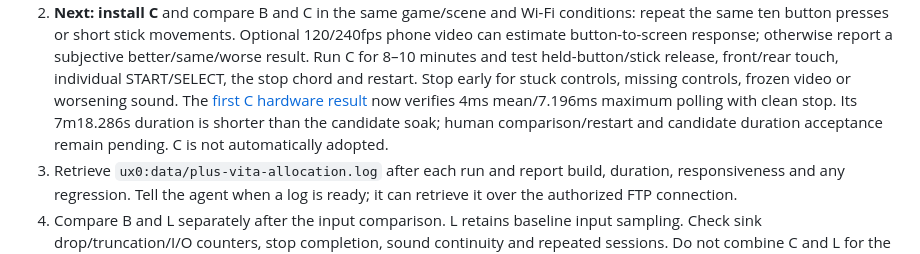
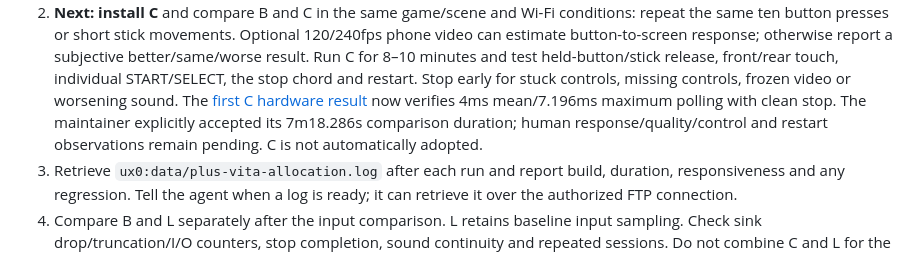
Before and after one commit to Calligula87/plus-vita, a Markdown page: docs/LATENCY_CANDIDATE_TEST.md, the part around the change. Rendered like a GitHub page.

```diff
--- a/docs/LATENCY_CANDIDATE_TEST.md
+++ b/docs/LATENCY_CANDIDATE_TEST.md
@@ -38,9 +38,9 @@ before starting another session. Keep credentials and raw logs private.
    START/SELECT, the stop chord and restart. Stop early for stuck controls,
    missing controls, frozen video or worsening sound.
    The [first C hardware result](LATENCY_INPUT_WORKER_RESULT.md) now verifies
-   4ms mean/7.196ms maximum polling with clean stop. Its 7m18.286s duration is
-   shorter than the candidate soak; human comparison/restart and candidate
-   duration acceptance remain pending. C is not automatically adopted.
+   4ms mean/7.196ms maximum polling with clean stop. The maintainer explicitly
+   accepted its 7m18.286s comparison duration; human response/quality/control
+   and restart observations remain pending. C is not automatically adopted.
 3. Retrieve `ux0:data/plus-vita-allocation.log` after each run and report build,
    duration, responsiveness and any regression. Tell the agent when a log is
    ready; it can retrieve it over the authorized FTP connection.
```
Also changed, not shown: docs/LATENCY_INPUT_WORKER_RESULT.md (+9 -7 lines), docs/LATENCY_TASKS.md (+1 -1 lines).
